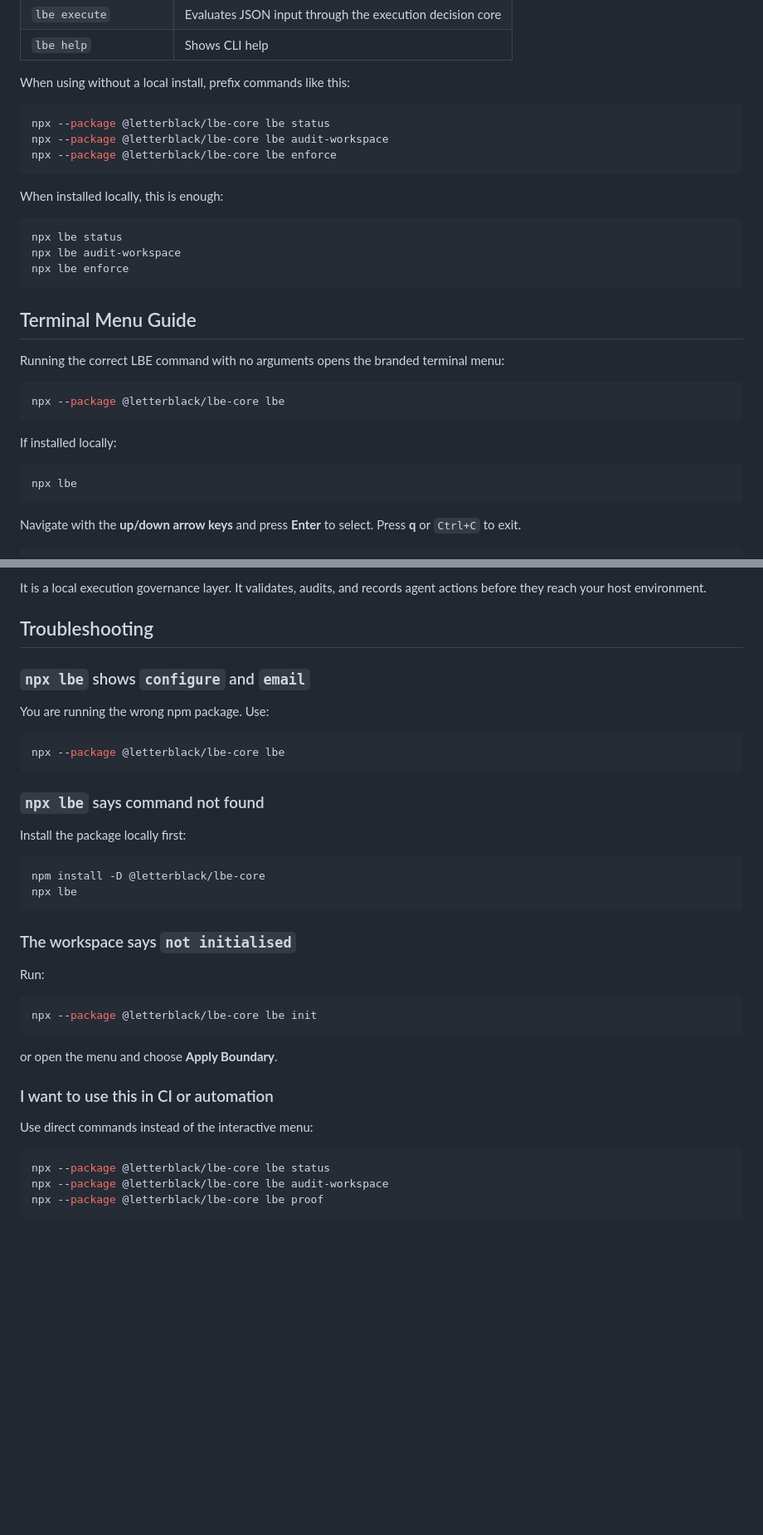
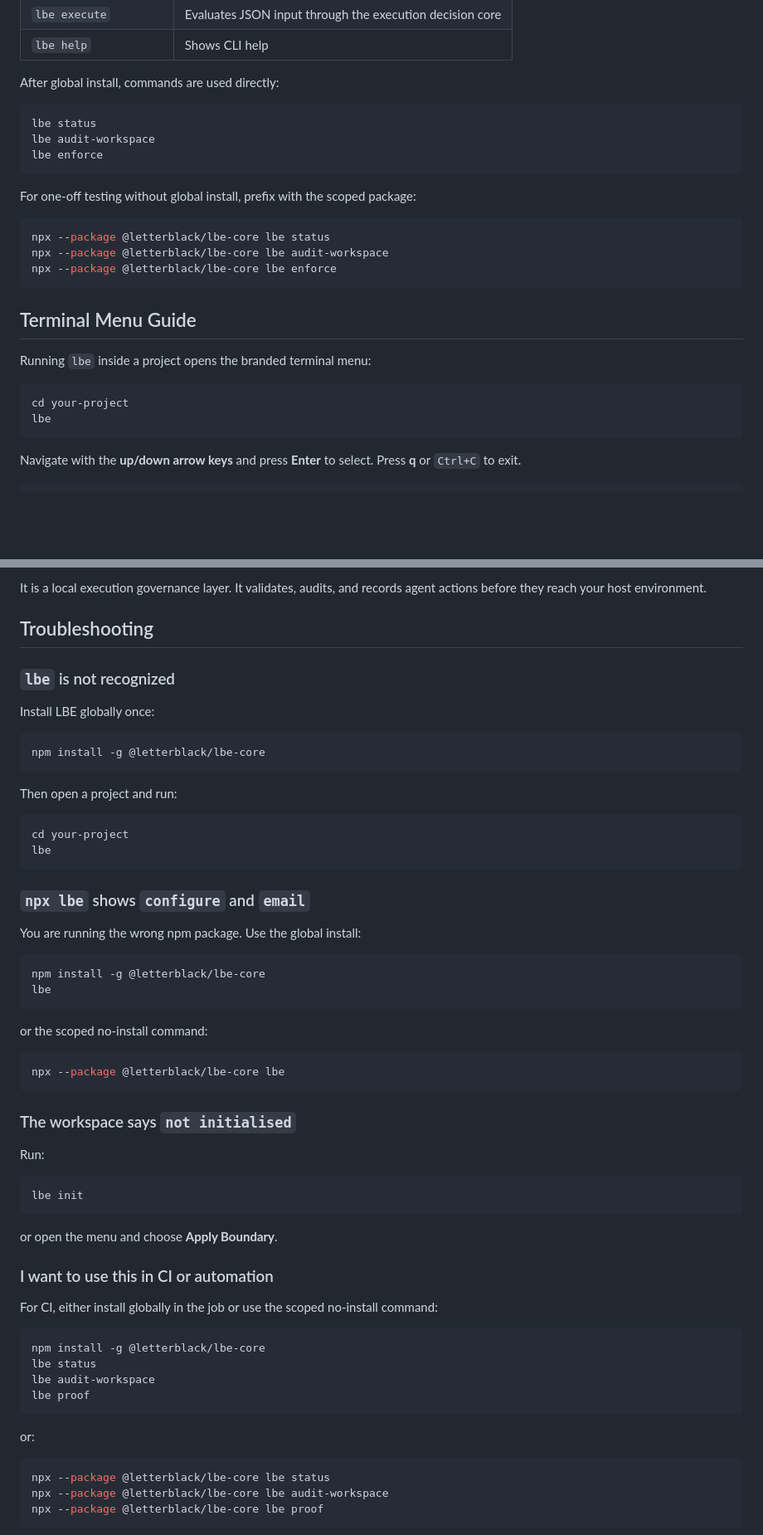
Before and after one commit to Letterblack0306/LetterBlack-Sentinel, a Markdown page: README.md, 2 parts joined by grey strips. Shown at 83% size. Drawn GitHub-style; blank space fills up the shorter version.

````diff
--- a/README.md
+++ b/README.md
@@ -217,7 +252,15 @@ The CLI supports both the interactive menu and direct commands.
 | `lbe execute` | Evaluates JSON input through the execution decision core |
 | `lbe help` | Shows CLI help |
 
-When using without a local install, prefix commands like this:
+After global install, commands are used directly:
+
+```bash
+lbe status
+lbe audit-workspace
+lbe enforce
+```
+
+For one-off testing without global install, prefix with the scoped package:
 
 ```bash
 npx --package @letterblack/lbe-core lbe status
@@ -225,26 +268,13 @@ npx --package @letterblack/lbe-core lbe audit-workspace
 npx --package @letterblack/lbe-core lbe enforce
 ```
 
-When installed locally, this is enough:
+## Terminal Menu Guide
+
+Running `lbe` inside a project opens the branded terminal menu:
 
 ```bash
-npx lbe status
-npx lbe audit-workspace
-npx lbe enforce
-```
-
-## Terminal Menu Guide
-
-Running the correct LBE command with no arguments opens the branded terminal menu:
-
-```bash
-npx --package @letterblack/lbe-core lbe
-```
-
-If installed locally:
-
-```bash
-npx lbe
+cd your-project
+lbe
 ```
 
 Navigate with the **up/down arrow keys** and press **Enter** to select. Press **q** or `Ctrl+C` to exit.
@@ -325,21 +355,34 @@ It is a local execution governance layer. It validates, audits, and records agen
 
 ## Troubleshooting
 
+### `lbe` is not recognized
+
+Install LBE globally once:
+
+```bash
+npm install -g @letterblack/lbe-core
+```
+
+Then open a project and run:
+
+```bash
+cd your-project
+lbe
+```
+
 ### `npx lbe` shows `configure` and `email`
 
-You are running the wrong npm package. Use:
+You are running the wrong npm package. Use the global install:
+
+```bash
+npm install -g @letterblack/lbe-core
+lbe
+```
+
+or the scoped no-install command:
 
 ```bash
 npx --package @letterblack/lbe-core lbe
-```
-
-### `npx lbe` says command not found
-
-Install the package locally first:
-
-```bash
-npm install -D @letterblack/lbe-core
-npx lbe
 ```
 
 ### The workspace says `not initialised`
@@ -347,14 +390,23 @@ npx lbe
 Run:
 
 ```bash
-npx --package @letterblack/lbe-core lbe init
+lbe init
 ```
 
 or open the menu and choose **Apply Boundary**.
 
 ### I want to use this in CI or automation
 
-Use direct commands instead of the interactive menu:
+For CI, either install globally in the job or use the scoped no-install command:
+
+```bash
+npm install -g @letterblack/lbe-core
+lbe status
+lbe audit-workspace
+lbe proof
+```
+
+or:
 
 ```bash
 npx --package @letterblack/lbe-core lbe status
````
Also changed, not shown: other parts of README.md (+86 -51 lines).
